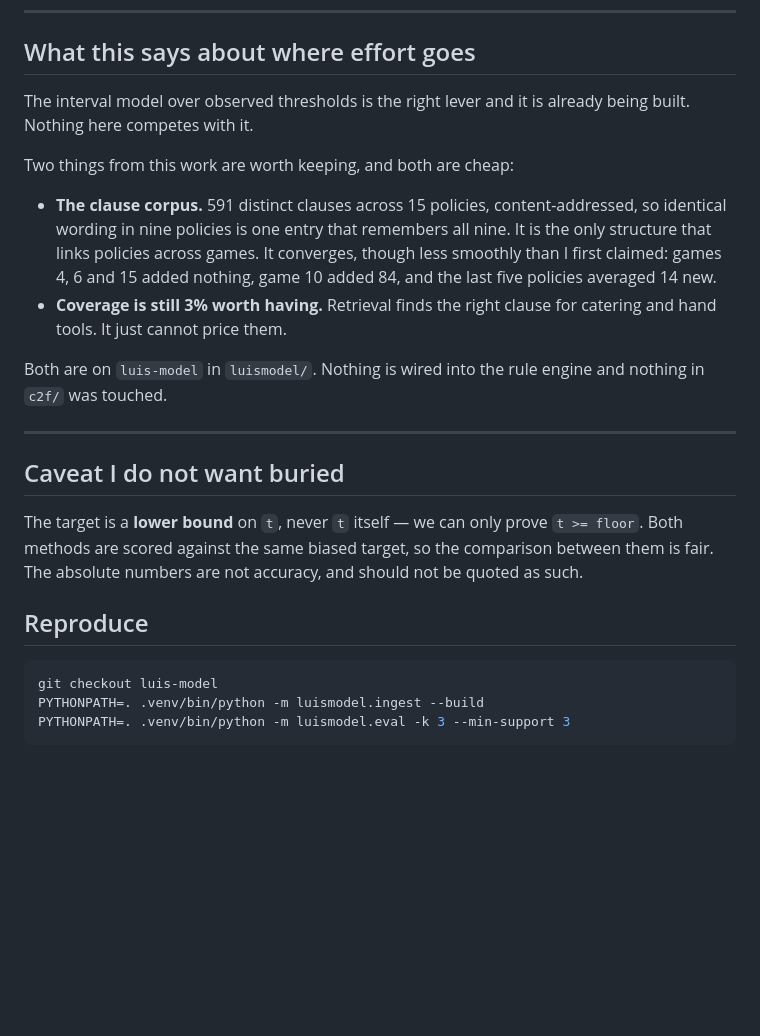
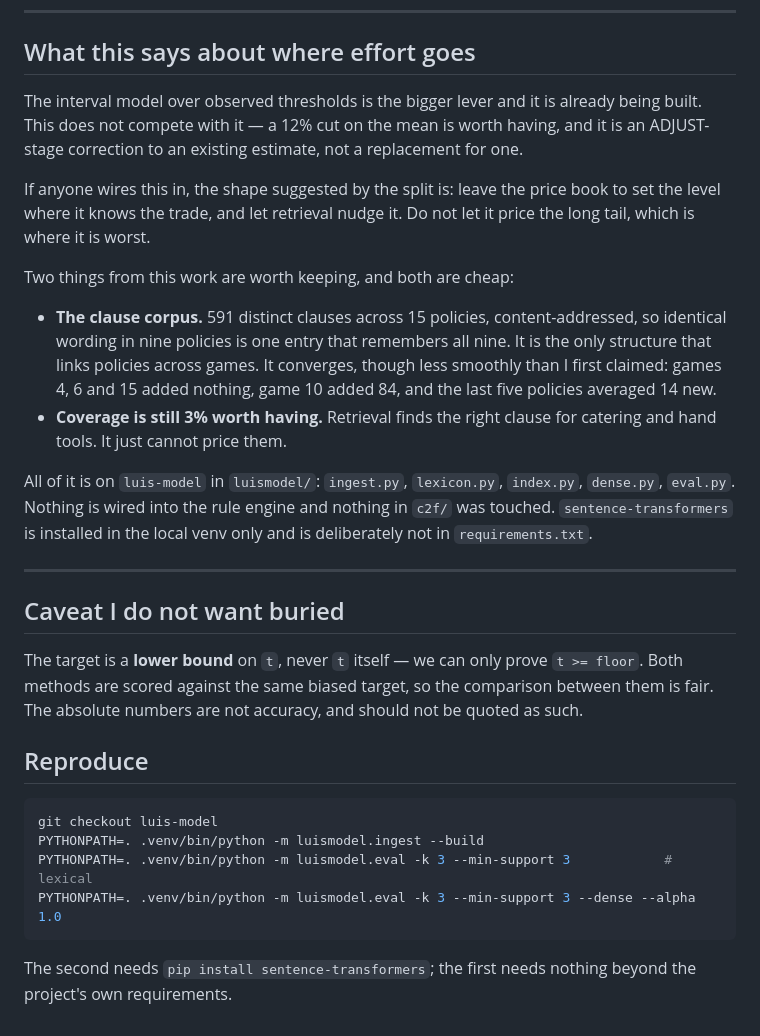
Before and after one commit to eklavyagoyal/munich-agentic-hackathon-submission, a Markdown page: analysis/luis-1607-policy-retrieval-does-not-predict-t.md, the part around one of its changes. Rendered like a GitHub page; blank space fills up the shorter version.

````diff
--- a/analysis/luis-1607-policy-retrieval-does-not-predict-t.md
+++ b/analysis/luis-1607-policy-retrieval-does-not-predict-t.md
@@ -61,8 +84,14 @@ is four lines of SQL against `data/c2f.sqlite`.
 
 ## What this says about where effort goes
 
-The interval model over observed thresholds is the right lever and it is already
-being built. Nothing here competes with it.
+The interval model over observed thresholds is the bigger lever and it is already
+being built. This does not compete with it — a 12% cut on the mean is worth
+having, and it is an ADJUST-stage correction to an existing estimate, not a
+replacement for one.
+
+If anyone wires this in, the shape suggested by the split is: leave the price
+book to set the level where it knows the trade, and let retrieval nudge it. Do
+not let it price the long tail, which is where it is worst.
 
 Two things from this work are worth keeping, and both are cheap:
 
@@ -74,8 +103,10 @@ Two things from this work are worth keeping, and both are cheap:
 - **Coverage is still 3% worth having.** Retrieval finds the right clause for
   catering and hand tools. It just cannot price them.
 
-Both are on `luis-model` in `luismodel/`. Nothing is wired into the rule engine
-and nothing in `c2f/` was touched.
+All of it is on `luis-model` in `luismodel/`: `ingest.py`, `lexicon.py`,
+`index.py`, `dense.py`, `eval.py`. Nothing is wired into the rule engine and
+nothing in `c2f/` was touched. `sentence-transformers` is installed in the local
+venv only and is deliberately not in `requirements.txt`.
 
 ---
 
@@ -91,5 +122,9 @@ should not be quoted as such.
 ```bash
 git checkout luis-model
 PYTHONPATH=. .venv/bin/python -m luismodel.ingest --build
-PYTHONPATH=. .venv/bin/python -m luismodel.eval -k 3 --min-support 3
+PYTHONPATH=. .venv/bin/python -m luismodel.eval -k 3 --min-support 3            # lexical
+PYTHONPATH=. .venv/bin/python -m luismodel.eval -k 3 --min-support 3 --dense --alpha 1.0
 ```
+
+The second needs `pip install sentence-transformers`; the first needs nothing
+beyond the project's own requirements.
````
Also changed, not shown: other parts of analysis/luis-1607-policy-retrieval-does-not-predict-t.md (+36 -13 lines).
